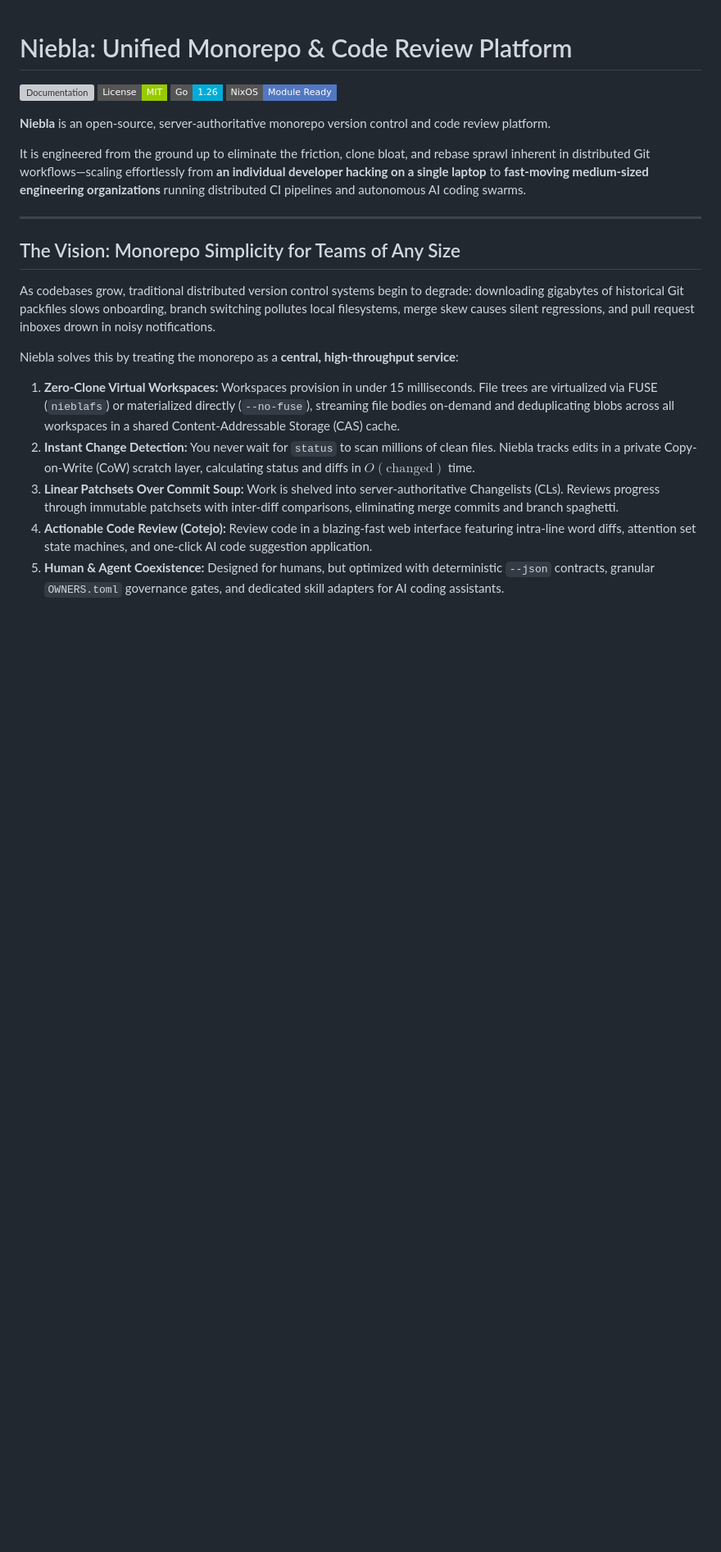
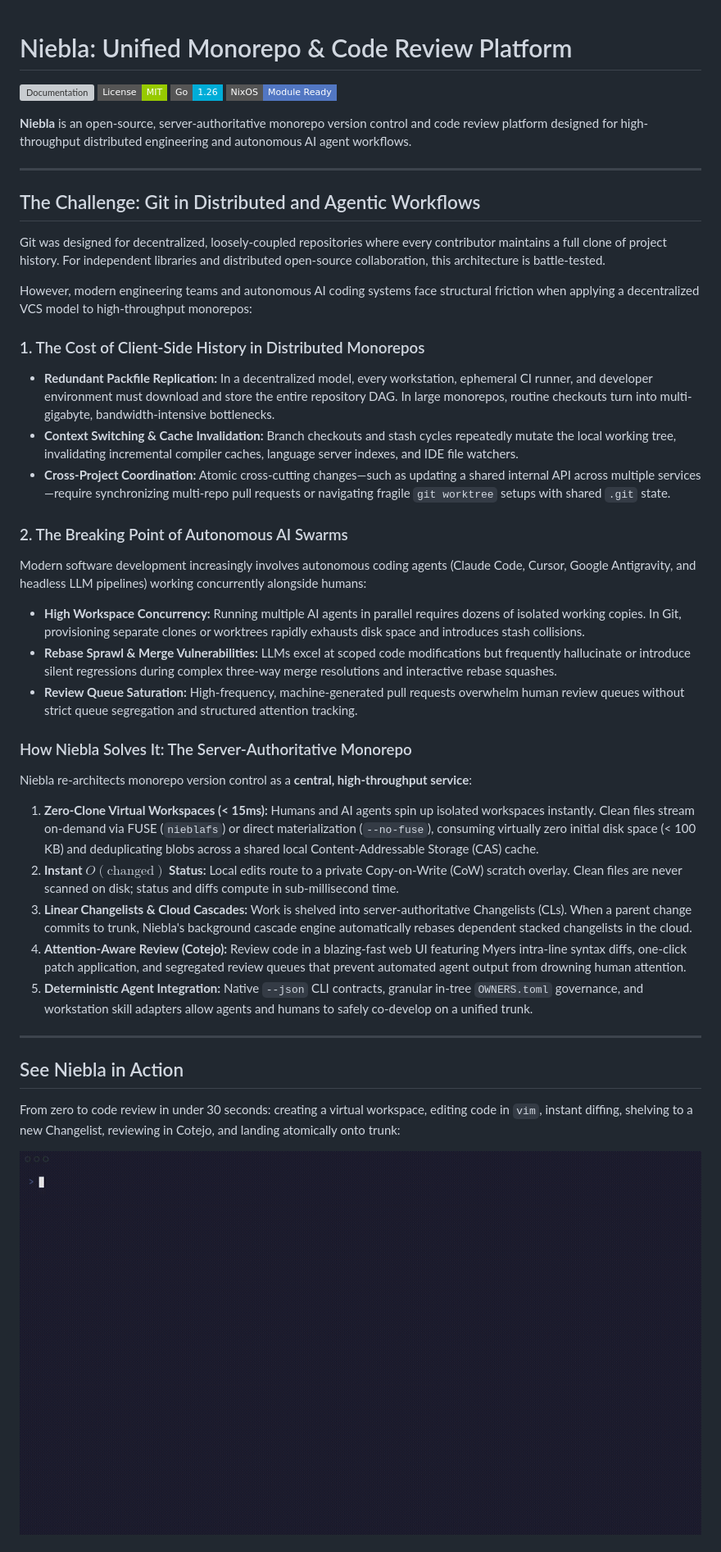
Before and after one commit to mrtnzjsh/niebla, a Markdown page: README.md, the part around one of its changes. Shown at 82% size. GitHub-like rendering; pictures changed too: assets/demo.gif (added); badges without logos; blank space fills up the shorter version; grey boxes are pictures that could not be loaded.

Commit message:
docs: modernize README with problem-first landing page and interactive demo

```diff
--- a/README.md
+++ b/README.md
@@ -5,20 +5,42 @@
 [![Go Version](https://img.shields.io/badge/Go-1.26-00ADD8?style=flat-square&logo=go)](https://golang.org)
 [![NixOS Module](https://img.shields.io/badge/NixOS-Module%20Ready-5277C3?style=flat-square&logo=nixos)](https://nixos.org)
 
-**Niebla** is an open-source, server-authoritative monorepo version control and code review platform.
-
-It is engineered from the ground up to eliminate the friction, clone bloat, and rebase sprawl inherent in distributed Git workflows—scaling effortlessly from **an individual developer hacking on a single laptop** to **fast-moving medium-sized engineering organizations** running distributed CI pipelines and autonomous AI coding swarms.
+**Niebla** is an open-source, server-authoritative monorepo version control and code review platform designed for high-throughput distributed engineering and autonomous AI agent workflows.
 
 ---
 
-## The Vision: Monorepo Simplicity for Teams of Any Size
+## The Challenge: Git in Distributed and Agentic Workflows
 
-As codebases grow, traditional distributed version control systems begin to degrade: downloading gigabytes of historical Git packfiles slows onboarding, branch switching pollutes local filesystems, merge skew causes silent regressions, and pull request inboxes drown in noisy notifications.
+Git was designed for decentralized, loosely-coupled repositories where every contributor maintains a full clone of project history. For independent libraries and distributed open-source collaboration, this architecture is battle-tested.
 
-Niebla solves this by treating the monorepo as a **central, high-throughput service**:
+However, modern engineering teams and autonomous AI coding systems face structural friction when applying a decentralized VCS model to high-throughput monorepos:
 
-1. **Zero-Clone Virtual Workspaces:** Workspaces provision in under 15 milliseconds. File trees are virtualized via FUSE (`nieblafs`) or materialized directly (`--no-fuse`), streaming file bodies on-demand and deduplicating blobs across all workspaces in a shared Content-Addressable Storage (CAS) cache.
-2. **Instant Change Detection:** You never wait for `status` to scan millions of clean files. Niebla tracks edits in a private Copy-on-Write (CoW) scratch layer, calculating status and diffs in $O(\text{changed})$ time.
-3. **Linear Patchsets Over Commit Soup:** Work is shelved into server-authoritative Changelists (CLs). Reviews progress through immutable patchsets with inter-diff comparisons, eliminating merge commits and branch spaghetti.
-4. **Actionable Code Review (Cotejo):** Review code in a blazing-fast web interface featuring intra-line word diffs, attention set state machines, and one-click AI code suggestion application.
-5. **Human & Agent Coexistence:** Designed for humans, but optimized with deterministic `--json` contracts, granular `OWNERS.toml` governance gates, and dedicated skill adapters for AI coding assistants.
+### 1. The Cost of Client-Side History in Distributed Monorepos
+* **Redundant Packfile Replication:** In a decentralized model, every workstation, ephemeral CI runner, and developer environment must download and store the entire repository DAG. In large monorepos, routine checkouts turn into multi-gigabyte, bandwidth-intensive bottlenecks.
+* **Context Switching & Cache Invalidation:** Branch checkouts and stash cycles repeatedly mutate the local working tree, invalidating incremental compiler caches, language server indexes, and IDE file watchers.
+* **Cross-Project Coordination:** Atomic cross-cutting changes—such as updating a shared internal API across multiple services—require synchronizing multi-repo pull requests or navigating fragile `git worktree` setups with shared `.git` state.
+
+### 2. The Breaking Point of Autonomous AI Swarms
+Modern software development increasingly involves autonomous coding agents (Claude Code, Cursor, Google Antigravity, and headless LLM pipelines) working concurrently alongside humans:
+* **High Workspace Concurrency:** Running multiple AI agents in parallel requires dozens of isolated working copies. In Git, provisioning separate clones or worktrees rapidly exhausts disk space and introduces stash collisions.
+* **Rebase Sprawl & Merge Vulnerabilities:** LLMs excel at scoped code modifications but frequently hallucinate or introduce silent regressions during complex three-way merge resolutions and interactive rebase squashes.
+* **Review Queue Saturation:** High-frequency, machine-generated pull requests overwhelm human review queues without strict queue segregation and structured attention tracking.
+
+### How Niebla Solves It: The Server-Authoritative Monorepo
+
+Niebla re-architects monorepo version control as a **central, high-throughput service**:
+
+1. **Zero-Clone Virtual Workspaces (< 15ms):** Humans and AI agents spin up isolated workspaces instantly. Clean files stream on-demand via FUSE (`nieblafs`) or direct materialization (`--no-fuse`), consuming virtually zero initial disk space (< 100 KB) and deduplicating blobs across a shared local Content-Addressable Storage (CAS) cache.
+2. **Instant $O(\text{changed})$ Status:** Local edits route to a private Copy-on-Write (CoW) scratch overlay. Clean files are never scanned on disk; status and diffs compute in sub-millisecond time.
+3. **Linear Changelists & Cloud Cascades:** Work is shelved into server-authoritative Changelists (CLs). When a parent change commits to trunk, Niebla's background cascade engine automatically rebases dependent stacked changelists in the cloud.
+4. **Attention-Aware Review (Cotejo):** Review code in a blazing-fast web UI featuring Myers intra-line syntax diffs, one-click patch application, and segregated review queues that prevent automated agent output from drowning human attention.
+5. **Deterministic Agent Integration:** Native `--json` CLI contracts, granular in-tree `OWNERS.toml` governance, and workstation skill adapters allow agents and humans to safely co-develop on a unified trunk.
+
+---
+
+## See Niebla in Action
+
+From zero to code review in under 30 seconds: creating a virtual workspace, editing code in `vim`, instant diffing, shelving to a new Changelist, reviewing in Cotejo, and landing atomically onto trunk:
+
+![Niebla Developer Workflow](assets/demo.gif)
+
```
Also changed, not shown: other parts of README.md (+127 -134 lines), 2 other files.
